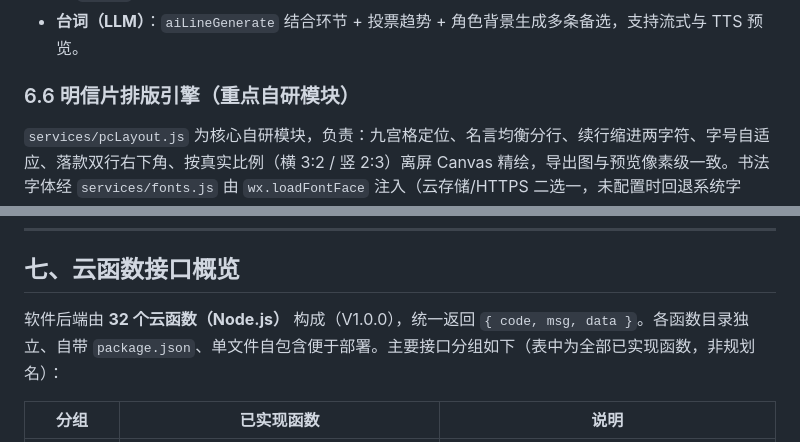
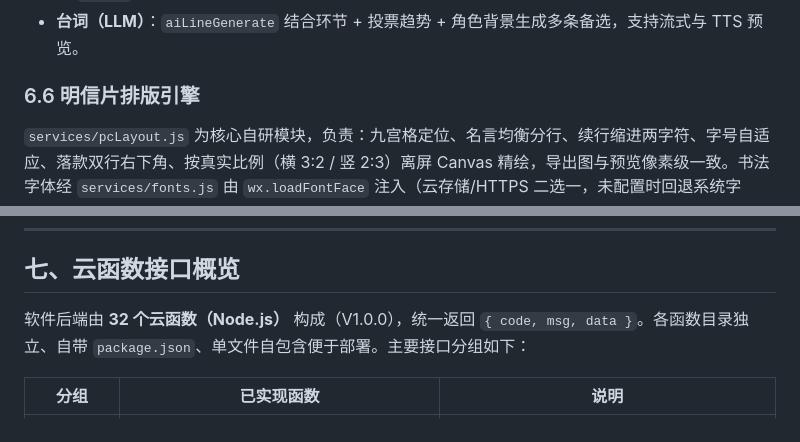
Before and after one commit to Yang739/RedEcho, a Markdown page: docs/软件说明书.md, 2 parts joined by grey strips. Drawn GitHub-style.

```diff
--- a/docs/软件说明书.md
+++ b/docs/软件说明书.md
@@ -187,7 +209,7 @@ RedEcho/
 - **明信片（文生图）**：`postcardGenerate` 组装 Prompt（场景 + 名言 + 可选头像）→ 调文生图 API → 后处理（合成字体/水印/留白）→ 存云存储返回 URL。支持 `customText`（自定义金句，双敏感词过滤）与 `layout`（三种版式，写入记录并还原）。
 - **台词（LLM）**：`aiLineGenerate` 结合环节 + 投票趋势 + 角色背景生成多条备选，支持流式与 TTS 预览。
 
-### 6.6 明信片排版引擎（重点自研模块）
+### 6.6 明信片排版引擎
 
 `services/pcLayout.js` 为核心自研模块，负责：九宫格定位、名言均衡分行、续行缩进两字符、字号自适应、落款双行右下角、按真实比例（横 3:2 / 竖 2:3）离屏 Canvas 精绘，导出图与预览像素级一致。书法字体经 `services/fonts.js` 由 `wx.loadFontFace` 注入（云存储/HTTPS 二选一，未配置时回退系统字体）。
 
@@ -204,7 +226,7 @@ RedEcho/
 
 ## 七、云函数接口概览
 
-软件后端由 **32 个云函数（Node.js）** 构成（V1.0.0），统一返回 `{ code, msg, data }`。各函数目录独立、自带 `package.json`、单文件自包含便于部署。主要接口分组如下（表中为全部已实现函数，非规划名）：
+软件后端由 **32 个云函数（Node.js）** 构成（V1.0.0），统一返回 `{ code, msg, data }`。各函数目录独立、自带 `package.json`、单文件自包含便于部署。主要接口分组如下：
 
 | 分组       | 已实现函数                                                                       | 说明                                            |
 | -------- | --------------------------------------------------------------------------- | --------------------------------------------- |
```
Also changed, not shown: other parts of docs/软件说明书.md (+32 -10 lines).
